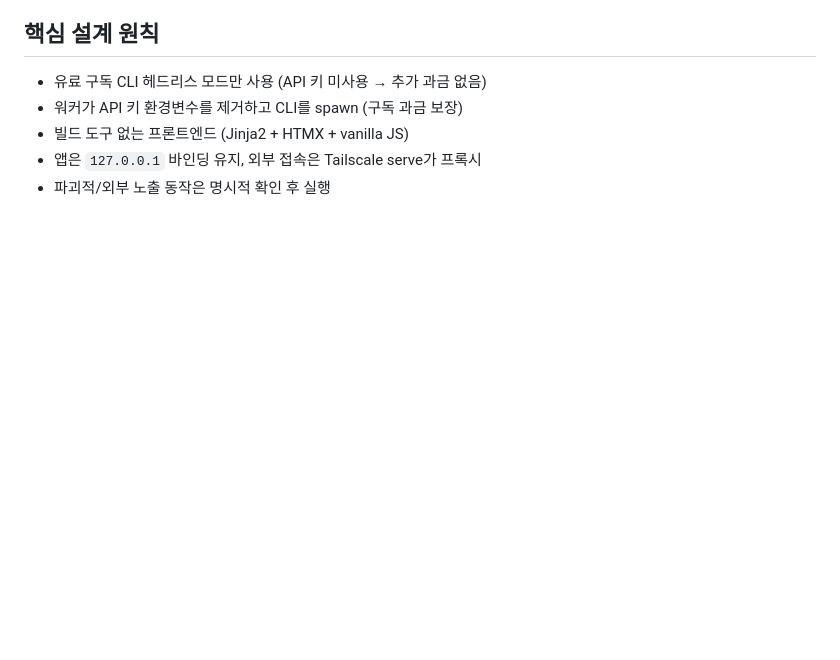
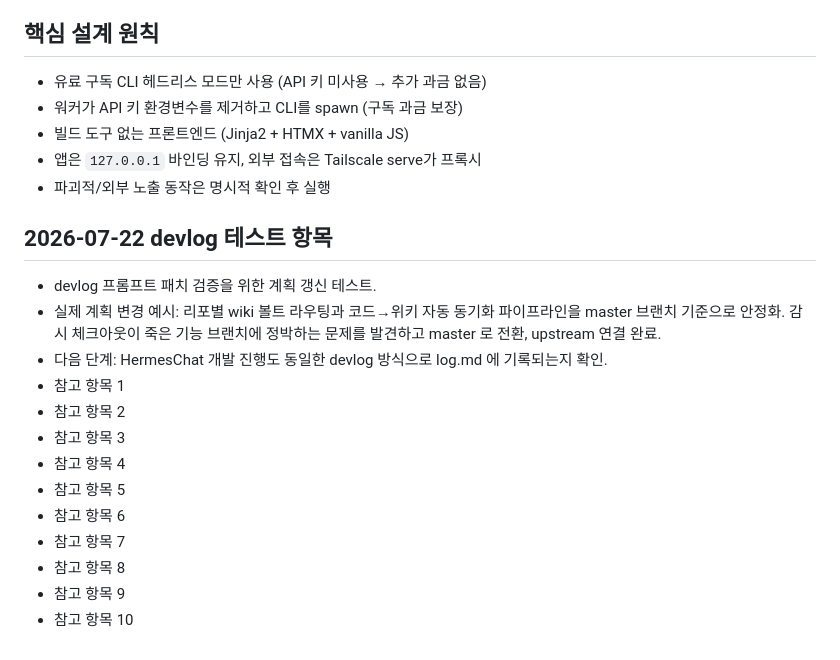
Before and after one commit to elec100-design/agentic-os, a Markdown page: docs/plan.md, the part around the change. Rendered like a GitHub page; blank space fills up the shorter version.

Commit message:
docs: plan 갱신 — devlog 프롬프트 검증용 실질 변경

```diff
--- a/docs/plan.md
+++ b/docs/plan.md
@@ -237,3 +237,21 @@ HTMX + vanilla 스택은 이 제품 규모에 맞다.
 - 빌드 도구 없는 프론트엔드 (Jinja2 + HTMX + vanilla JS)
 - 앱은 `127.0.0.1` 바인딩 유지, 외부 접속은 Tailscale serve가 프록시
 - 파괴적/외부 노출 동작은 명시적 확인 후 실행
+
+
+## 2026-07-22 devlog 테스트 항목
+- devlog 프롬프트 패치 검증을 위한 계획 갱신 테스트.
+- 실제 계획 변경 예시: 리포별 wiki 볼트 라우팅과 코드→위키 자동 동기화 파이프라인을
+  master 브랜치 기준으로 안정화. 감시 체크아웃이 죽은 기능 브랜치에 정박하는 문제를
+  발견하고 master 로 전환, upstream 연결 완료.
+- 다음 단계: HermesChat 개발 진행도 동일한 devlog 방식으로 log.md 에 기록되는지 확인.
+- 참고 항목 1
+- 참고 항목 2
+- 참고 항목 3
+- 참고 항목 4
+- 참고 항목 5
+- 참고 항목 6
+- 참고 항목 7
+- 참고 항목 8
+- 참고 항목 9
+- 참고 항목 10
```
